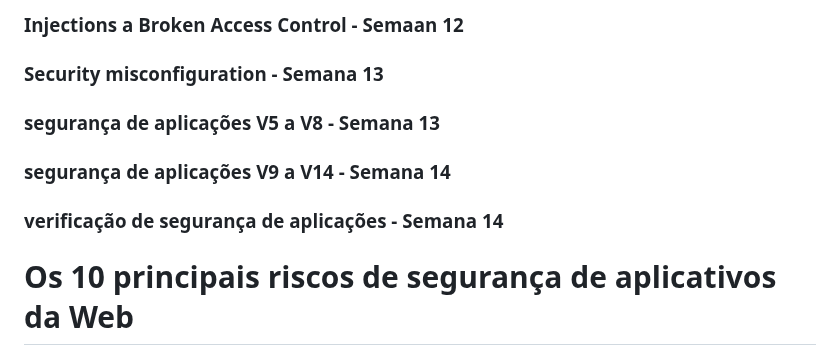
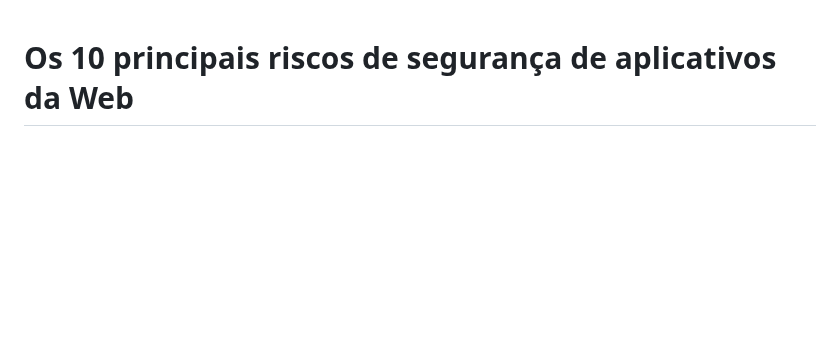
Before and after one commit to BrunoSantos88/Desenvolve-Security, a Markdown page: owasp_top10/README.md, the part around the change. Drawn GitHub-style; blank space fills up the shorter version.

```diff
--- a/owasp_top10/README.md
+++ b/owasp_top10/README.md
@@ -1,10 +1,3 @@
-
-  <h3> Injections a Broken Access Control - Semaan 12 </h3>  </p>
-  <h3> Security misconfiguration -  Semana 13</h3>  </p>
-  <h3> segurança de aplicações V5 a V8 - Semana 13 </h3>  </p>
-  <h3> segurança de aplicações V9 a V14 - Semana 14 </h3>  </p>
-  <h3> verificação de segurança de aplicações - Semana 14 </h3>  </p>
-
   # Os 10 principais riscos de segurança de aplicativos da Web
 
 - A01:2021-Quebra de Controle de Acesso sobe da quinta posição; 94% das aplicação foram testados para alguma forma de controle de acesso quebrado. O 34 CWEs mapeados para Quebra de Controle de Acesso tiveram mais ocorrências em aplicações do que qualquer outra categoria.
```
